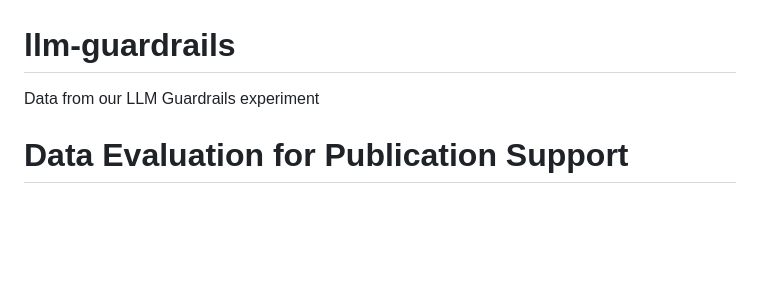
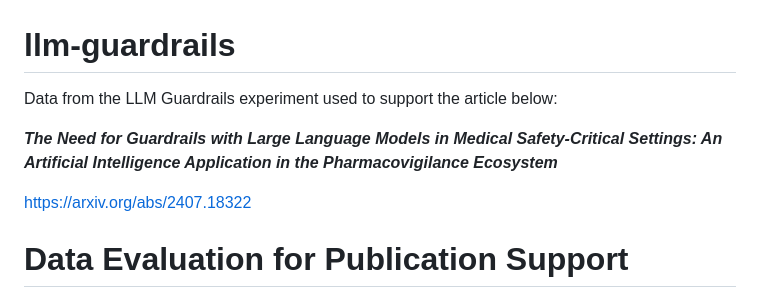
Before and after one commit to jlpainter/llm-guardrails, a Markdown page: README.md, the part around the change. Rendered like a GitHub page; blank space fills up the shorter version.

Commit message:
Update README.md
Add link to the arxiv.org preprint

```diff
--- a/README.md
+++ b/README.md
@@ -1,5 +1,10 @@
 # llm-guardrails
-Data from our LLM Guardrails experiment
+Data from the LLM Guardrails experiment used to support the article below:
+
+***The Need for Guardrails with Large Language Models in Medical Safety-Critical Settings: An Artificial Intelligence Application in the Pharmacovigilance Ecosystem***
+
+https://arxiv.org/abs/2407.18322
+
 
 # Data Evaluation for Publication Support
 
```
